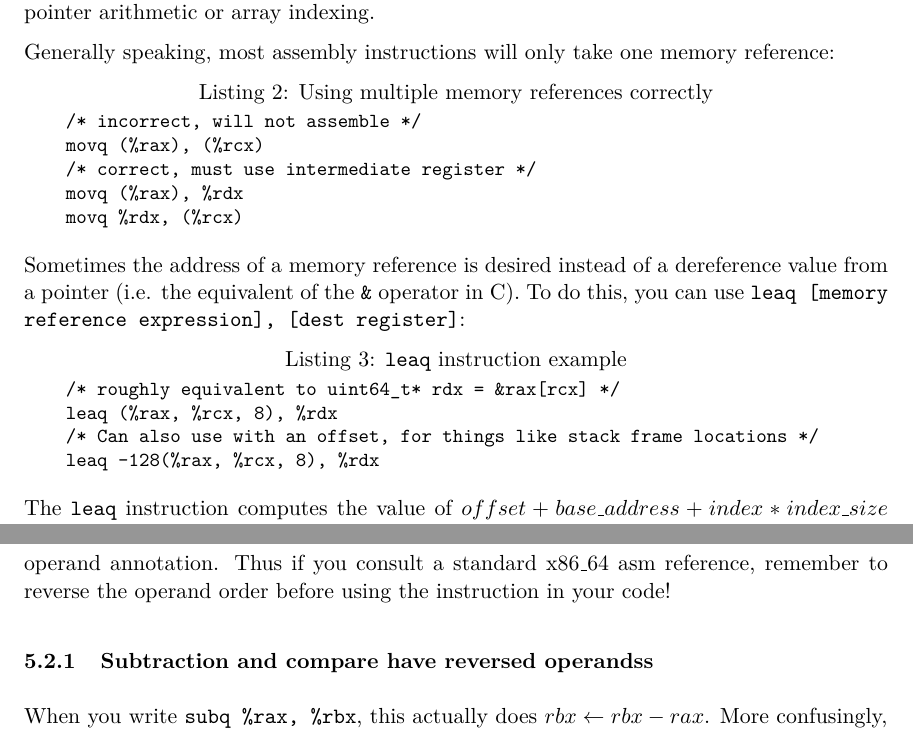
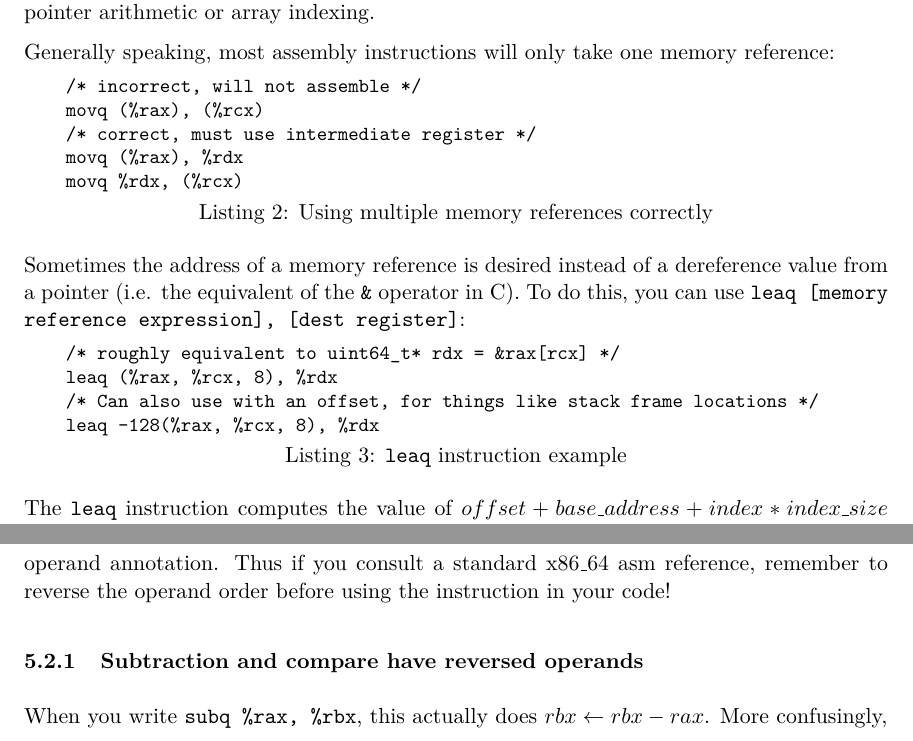
Before and after one commit to jhucsf/csfdocs, a LaTeX document (assembly-tips.tex): two parts of pages 6 and 16 of 25, joined at a grey line, cut so that both start at the same text. Compiled offline with pdfLaTeX.

Commit message:
Fix typos

```diff
--- a/assembly-tips.tex
+++ b/assembly-tips.tex
@@ -190,7 +190,7 @@ in pointer arithmetic or array indexing.
 
 Generally speaking, most assembly instructions will only take one memory reference:
 
-\begin{lstlisting}[caption={Using multiple memory references correctly}]
+\begin{lstlisting}[caption={Using multiple memory references correctly}, captionpos=b]
     /* incorrect, will not assemble */
     movq (%rax), (%rcx)
     /* correct, must use intermediate register */
@@ -202,7 +202,7 @@ Sometimes the address of a memory reference is desired instead of a dereference
 a pointer (i.e. the equivalent of the \texttt{\&} operator in C). To do this, you can use
 \texttt{leaq [memory reference expression], [dest register]}:
 
-\begin{lstlisting}[caption={\texttt{leaq} instruction example}]
+\begin{lstlisting}[caption={\texttt{leaq} instruction example}, captionpos=b]
     /* roughly equivalent to uint64_t* rdx = &rax[rcx] */
     leaq (%rax, %rcx, 8), %rdx
     /* Can also use with an offset, for things like stack frame locations */
@@ -676,7 +676,7 @@ However, in this class, we use AT\&T syntax which places the destination after t
 operand annotation. Thus if you consult a standard x86\_64 asm reference, remember to
 reverse the operand order before using the instruction in your code!
 
-\subsubsection{Subtraction and compare have reversed operandss}
+\subsubsection{Subtraction and compare have reversed operands}
 
 When you write \texttt{subq \%rax, \%rbx}, this actually does $rbx \leftarrow rbx - rax$. More
 confusingly,
```
Also changed, not shown: assembly-tips.tex (2 more changed lines).
